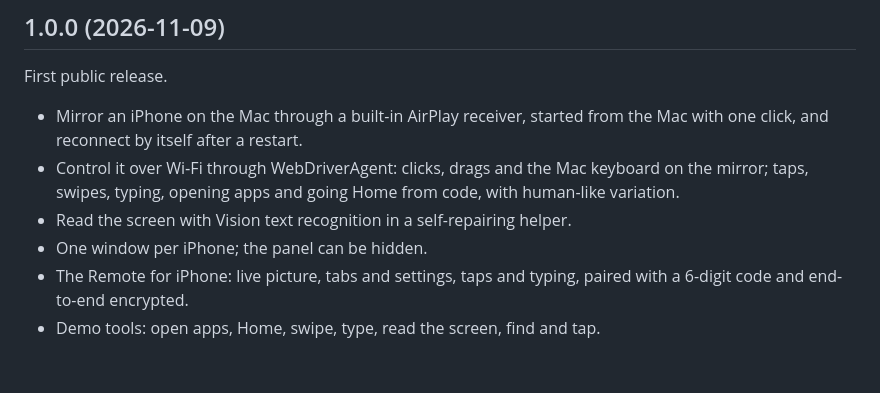
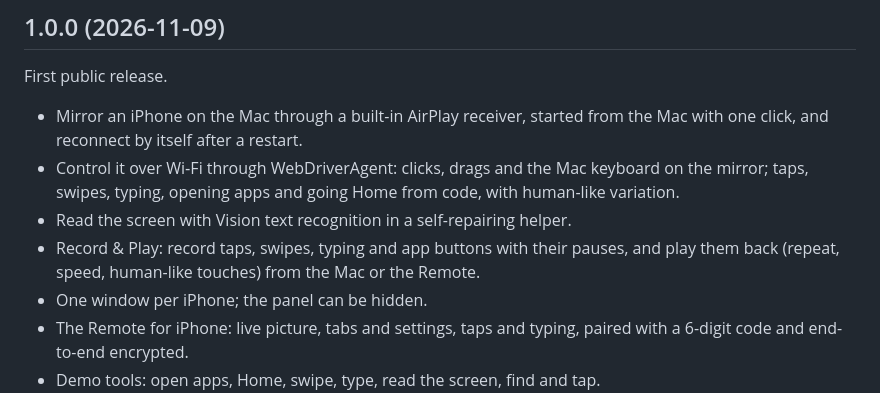
Before and after one commit to davidkrammer/AutoCore, a Markdown page: CHANGELOG.md, the part around the change. GitHub-like rendering; blank space fills up the shorter version.

```diff
--- a/CHANGELOG.md
+++ b/CHANGELOG.md
@@ -10,6 +10,9 @@ First public release.
   keyboard on the mirror; taps, swipes, typing, opening apps and going Home
   from code, with human-like variation.
 - Read the screen with Vision text recognition in a self-repairing helper.
+- Record & Play: record taps, swipes, typing and app buttons with their
+  pauses, and play them back (repeat, speed, human-like touches) from the
+  Mac or the Remote.
 - One window per iPhone; the panel can be hidden.
 - The Remote for iPhone: live picture, tabs and settings, taps and typing,
   paired with a 6-digit code and end-to-end encrypted.
```
Also changed, not shown: CONTRIBUTING.md (+2 -1 lines), README.md (+21 -0 lines), docs/images/mac-recorder.png (added), 12 other files.
